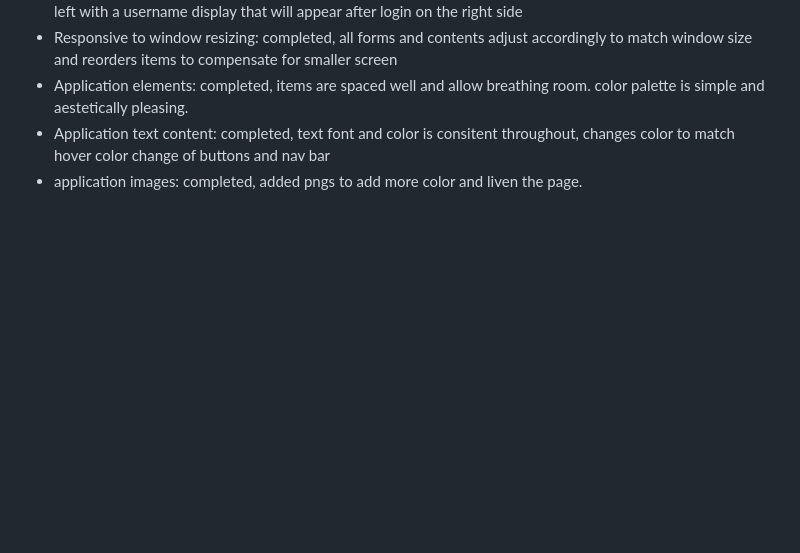
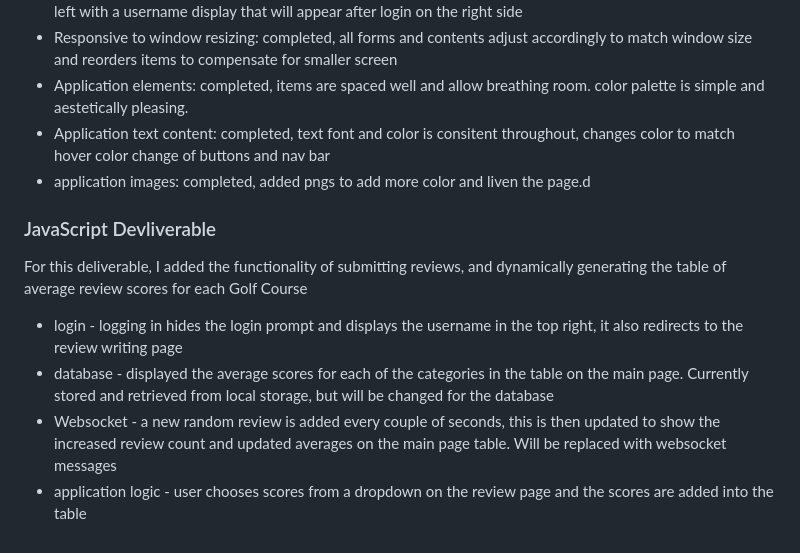
Before and after one commit to kdresen/CS260, a Markdown page: Startup/README.md, the part around the change. Drawn GitHub-style; blank space fills up the shorter version.

```diff
--- a/Startup/README.md
+++ b/Startup/README.md
@@ -59,4 +59,11 @@ For this deliverable I created the final appearance I want the website to have w
 - Responsive to window resizing: completed, all forms and contents adjust accordingly to match window size and reorders items to compensate for smaller screen
 - Application elements: completed, items are spaced well and allow breathing room. color palette is simple and aestetically pleasing.
 - Application text content: completed, text font and color is consitent throughout, changes color to match hover color change of buttons and nav bar
-- application images: completed, added pngs to add more color and liven the page.
+- application images: completed, added pngs to add more color and liven the page.d
+
+ ### JavaScript Devliverable
+ For this deliverable, I added the functionality of submitting reviews, and dynamically generating the table of average review scores for each Golf Course
+ - login - logging in hides the login prompt and displays the username in the top right, it also redirects to the review writing page
+ - database - displayed the average scores for each of the categories in the table on the main page. Currently stored and retrieved from local storage, but will be changed for the database
+ - Websocket - a new random review is added every couple of seconds, this is then updated to show the increased review count and updated averages on the main page table. Will be replaced with websocket messages
+ - application logic - user chooses scores from a dropdown on the review page and the scores are added into the table
```
